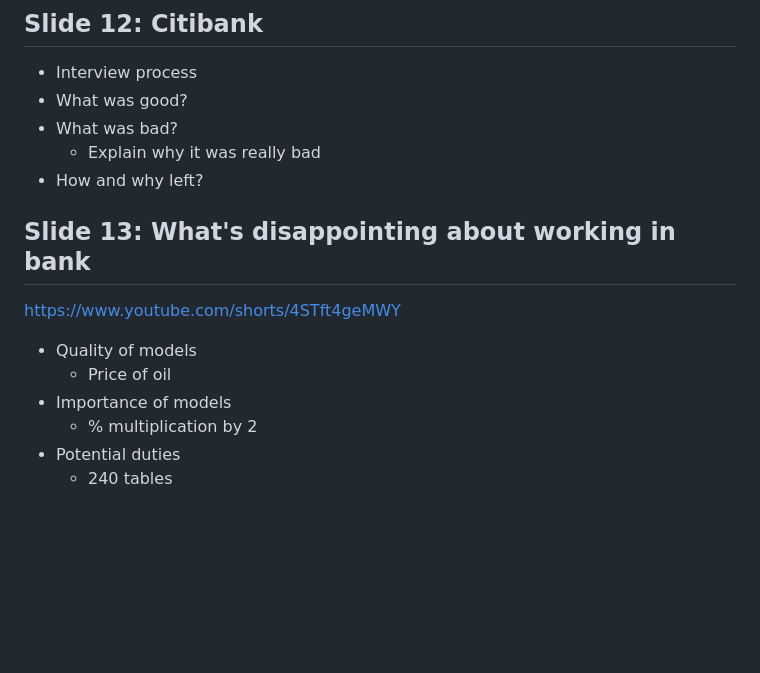
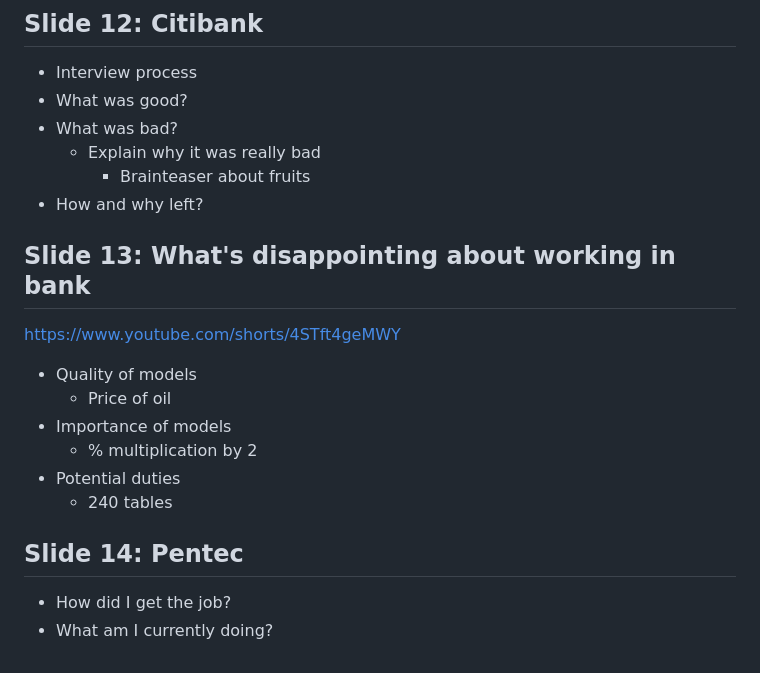
Before and after one commit to devidjons/prezentacja_CPM, a Markdown page: math_career_presentation.md, the part around the change. Drawn GitHub-style; blank space fills up the shorter version.

Commit message:
Add brainteaser detail and Pentec slide
- Adds brainteaser about fruits as subpoint in Citibank slide
- Adds Slide 14 for Pentec with job acquisition and current work topics

🤖 Generated with [Claude Code](https://claude.com/claude-code)

Co-Authored-By: Claude <noreply@anthropic.com>

```diff
--- a/math_career_presentation.md
+++ b/math_career_presentation.md
@@ -93,6 +93,7 @@ Who liked the short introduction to Monoids?
 - What was good?
 - What was bad?
   - Explain why it was really bad
+    - Brainteaser about fruits
 - How and why left?
 
 ## Slide 13: What's disappointing about working in bank
@@ -104,3 +105,7 @@ https://www.youtube.com/shorts/4STft4geMWY
   - % multiplication by 2
 - Potential duties
   - 240 tables
+
+## Slide 14: Pentec
+- How did I get the job?
+- What am I currently doing?
```
